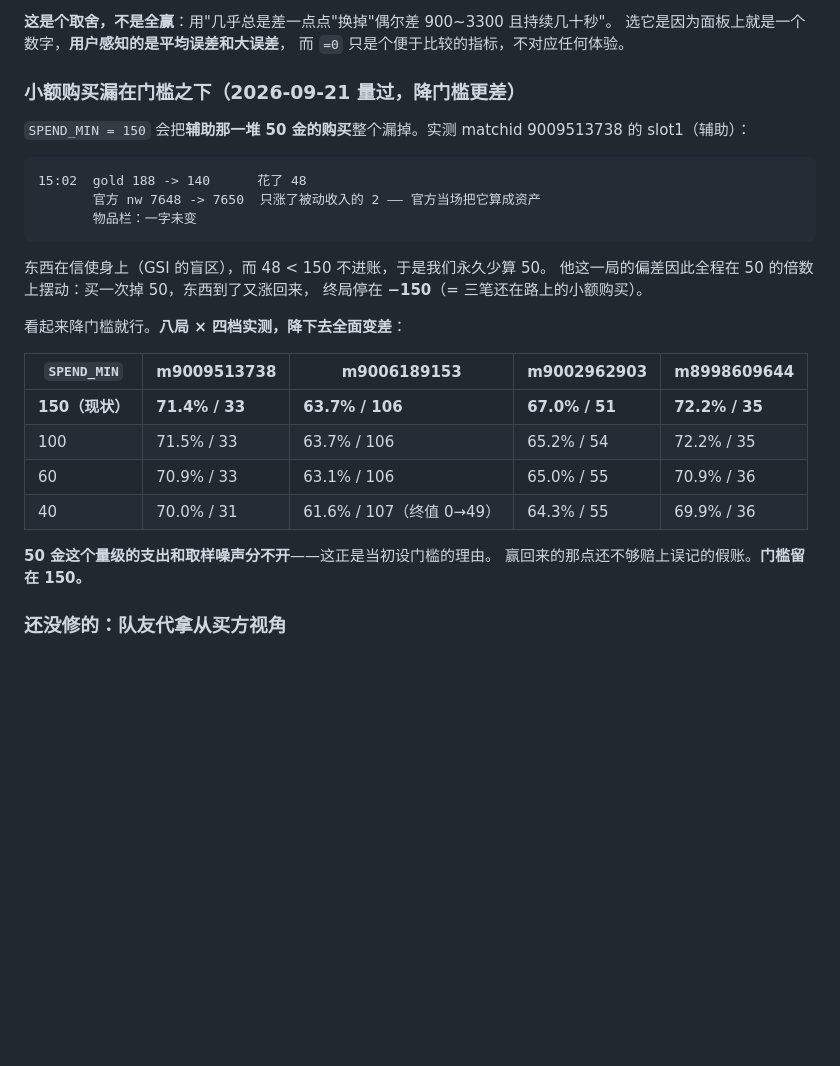
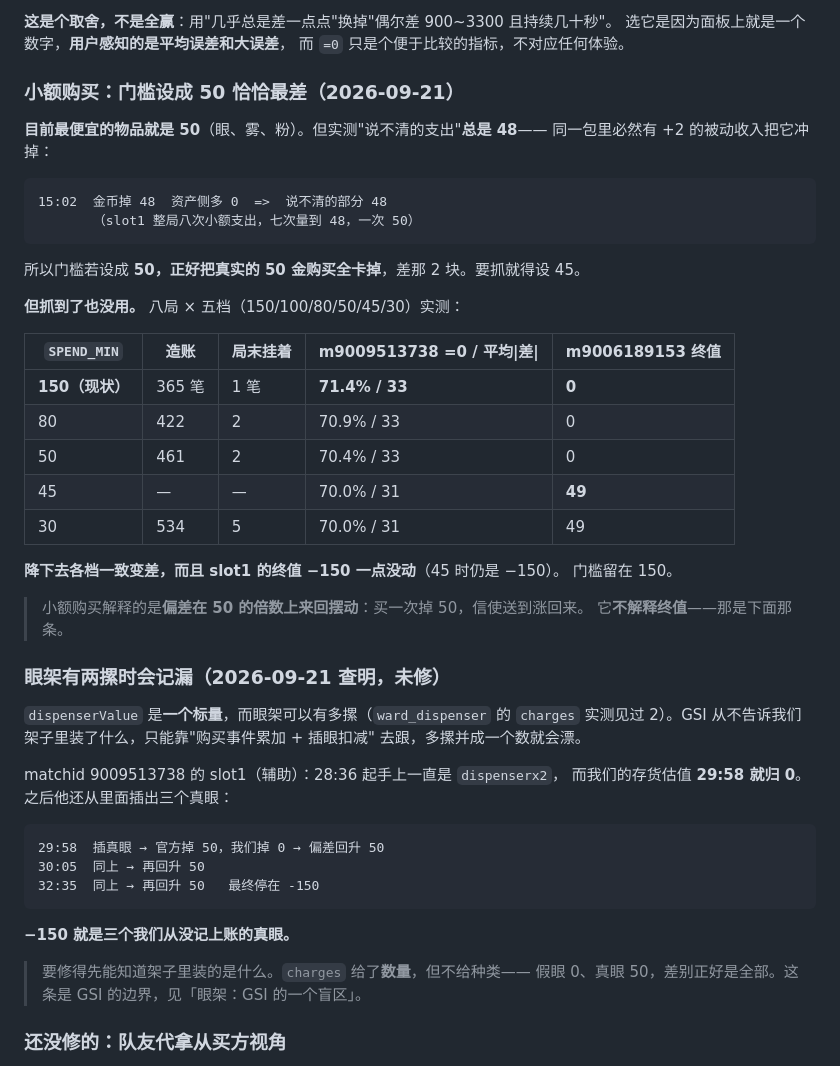
Before and after one commit to shizzhang0/dota2-game-helper2, a Markdown page: docs/design/networth.md, the part around the change. Rendered like a GitHub page; blank space fills up the shorter version.

Commit message:
docs: 收回上一条——那 -150 是眼架记漏，不是小额购买
上一条把 matchid 9009513738 slot1 的终值 -150 归给"小额购买漏在门槛之下"。
测了门槛 45（能抓到那些小额支出了），-150 一点没变，而其余七局全面变差。
所以那个解释只对了一半：小额购买解释的是偏差在 50 的倍数上来回摆动，不解释终值。

真正的成因：他 28:36 起手上一直是 dispenserx2（两摞眼架），而我们的眼架存货
估值 29:58 就归 0 了。之后他还从里面插出三个真眼（29:58 / 30:05 / 32:35），
每插一个官方掉 50、我们掉 0，偏差回升 50，最终停在 -150——就是三个我们从没
记上账的真眼。

根因是 dispenserValue 是一个标量，而眼架可以有多摞。GSI 从不告诉我们架子里
装了什么，只能靠购买事件累加、插眼扣减，多摞并成一个数就会漂。要修得先知道
架子里装的是什么：charges 给了数量但不给种类，而假眼 0、真眼 50 差别正好是全部。

顺带记下一条有用的事实：目前最便宜的物品就是 50，但实测"说不清的支出"总是 48
（同包必有 +2 被动收入），所以门槛设成 50 恰恰把真实的 50 金购买全卡掉。
要抓得设 45——而抓到了也没用，见上。

Co-Authored-By: Claude Opus 5 <noreply@anthropic.com>

````diff
--- a/docs/design/networth.md
+++ b/docs/design/networth.md
@@ -560,32 +560,53 @@ TTL 拦住的别的幽灵（消耗掉的、从储藏处卖掉的、送人之后
 选它是因为面板上就是一个数字，**用户感知的是平均误差和大误差**，
 而 `=0` 只是个便于比较的指标，不对应任何体验。
 
-### 小额购买漏在门槛之下（2026-09-21 量过，**降门槛更差**）
+### 小额购买：门槛设成 50 恰恰最差（2026-09-21）
 
-`SPEND_MIN = 150` 会把**辅助那一堆 50 金的购买**整个漏掉。实测 matchid 9009513738
-的 slot1（辅助）：
+**目前最便宜的物品就是 50**（眼、雾、粉）。但实测"说不清的支出"**总是 48**——
+同一包里必然有 +2 的被动收入把它冲掉：
 
 ```
-15:02  gold 188 -> 140      花了 48
-       官方 nw 7648 -> 7650  只涨了被动收入的 2 —— 官方当场把它算成资产
-       物品栏：一字未变
+15:02  金币掉 48  资产侧多 0  =>  说不清的部分 48
+       （slot1 整局八次小额支出，七次量到 48，一次 50）
 ```
 
-东西在信使身上（GSI 的盲区），而 48 < 150 不进账，于是我们永久少算 50。
-他这一局的偏差因此全程在 50 的倍数上摆动：买一次掉 50，东西到了又涨回来，
-终局停在 **−150**（= 三笔还在路上的小额购买）。
+所以门槛若设成 **50，正好把真实的 50 金购买全卡掉**，差那 2 块。要抓就得设 45。
 
-看起来降门槛就行。**八局 × 四档实测，降下去全面变差**：
+**但抓到了也没用。** 八局 × 五档（150/100/80/50/45/30）实测：
 
-| `SPEND_MIN` | m9009513738 | m9006189153 | m9002962903 | m8998609644 |
+| `SPEND_MIN` | 造账 | 局末挂着 | m9009513738 =0 / 平均\|差\| | m9006189153 终值 |
 |---|---|---|---|---|
-| **150（现状）** | **71.4% / 33** | **63.7% / 106** | **67.0% / 51** | **72.2% / 35** |
-| 100 | 71.5% / 33 | 63.7% / 106 | 65.2% / 54 | 72.2% / 35 |
-| 60 | 70.9% / 33 | 63.1% / 106 | 65.0% / 55 | 70.9% / 36 |
-| 40 | 70.0% / 31 | 61.6% / 107（终值 0→49） | 64.3% / 55 | 69.9% / 36 |
+| **150（现状）** | 365 笔 | 1 笔 | **71.4% / 33** | **0** |
+| 80 | 422 | 2 | 70.9% / 33 | 0 |
+| 50 | 461 | 2 | 70.4% / 33 | 0 |
+| 45 | — | — | 70.0% / 31 | **49** |
+| 30 | 534 | 5 | 70.0% / 31 | 49 |
 
-**50 金这个量级的支出和取样噪声分不开**——这正是当初设门槛的理由。
-赢回来的那点还不够赔上误记的假账。**门槛留在 150。**
+**降下去各档一致变差，而且 slot1 的终值 −150 一点没动**（45 时仍是 −150）。
+门槛留在 150。
+
+> 小额购买解释的是**偏差在 50 的倍数上来回摆动**：买一次掉 50，信使送到涨回来。
+> 它**不解释终值**——那是下面那条。
+
+### 眼架有两摞时会记漏（2026-09-21 查明，未修）
+
+`dispenserValue` 是**一个标量**，而眼架可以有多摞（`ward_dispenser` 的 `charges`
+实测见过 2）。GSI 从不告诉我们架子里装了什么，只能靠"购买事件累加 + 插眼扣减"
+去跟，多摞并成一个数就会漂。
+
+matchid 9009513738 的 slot1（辅助）：28:36 起手上一直是 `dispenserx2`，
+而我们的存货估值 **29:58 就归 0**。之后他还从里面插出三个真眼：
+
+```
+29:58  插真眼 → 官方掉 50，我们掉 0 → 偏差回升 50
+30:05  同上 → 再回升 50
+32:35  同上 → 再回升 50   最终停在 -150
+```
+
+**−150 就是三个我们从没记上账的真眼。**
+
+> 要修得先能知道架子里装的是什么。`charges` 给了**数量**，但不给种类——
+> 假眼 0、真眼 50，差别正好是全部。这条是 GSI 的边界，见「眼架：GSI 的一个盲区」。
 
 ### 还没修的：队友代拿从买方视角
 
````
